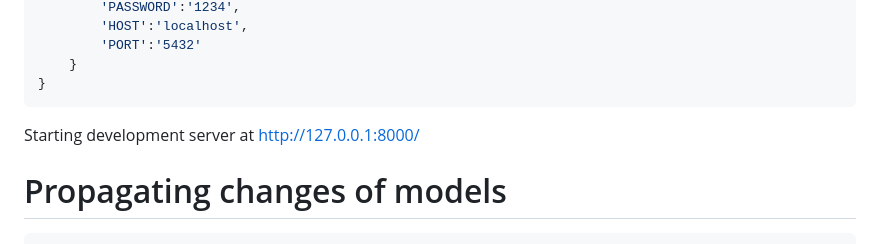
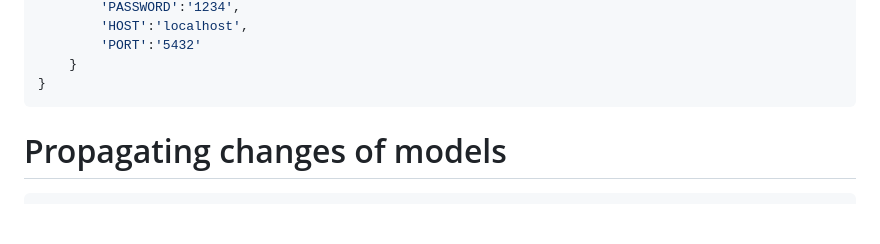
Before and after one commit to sohag-mbstu-ict/Backend_Developer_Assessment, a Markdown page: README.md, the part around the change. GitHub-like rendering; blank space fills up the shorter version.

````diff
--- a/README.md
+++ b/README.md
@@ -43,7 +43,6 @@ psycopg2
     }
 }
 ```
-Starting development server at http://127.0.0.1:8000/
 
 
 # Propagating changes of models
````
